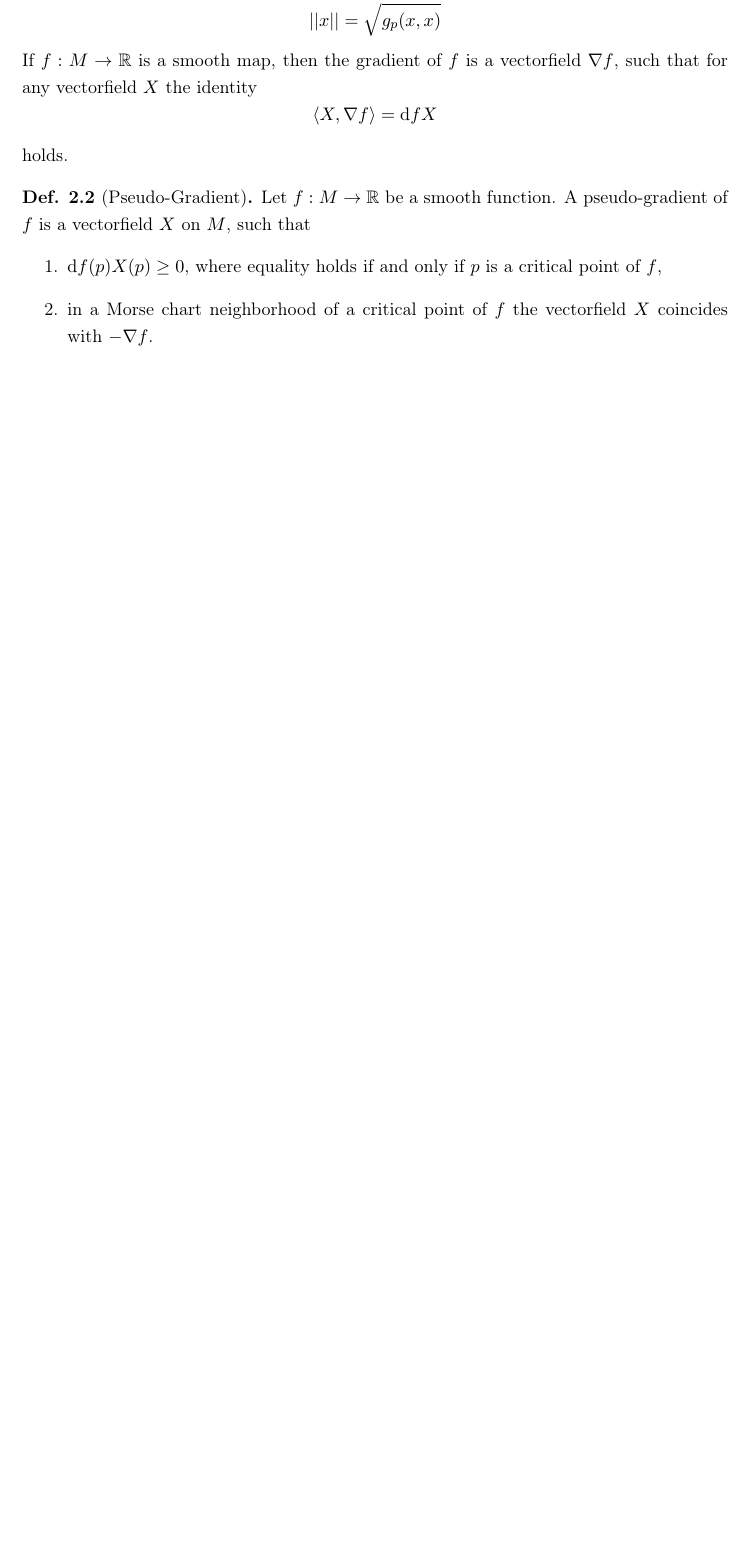
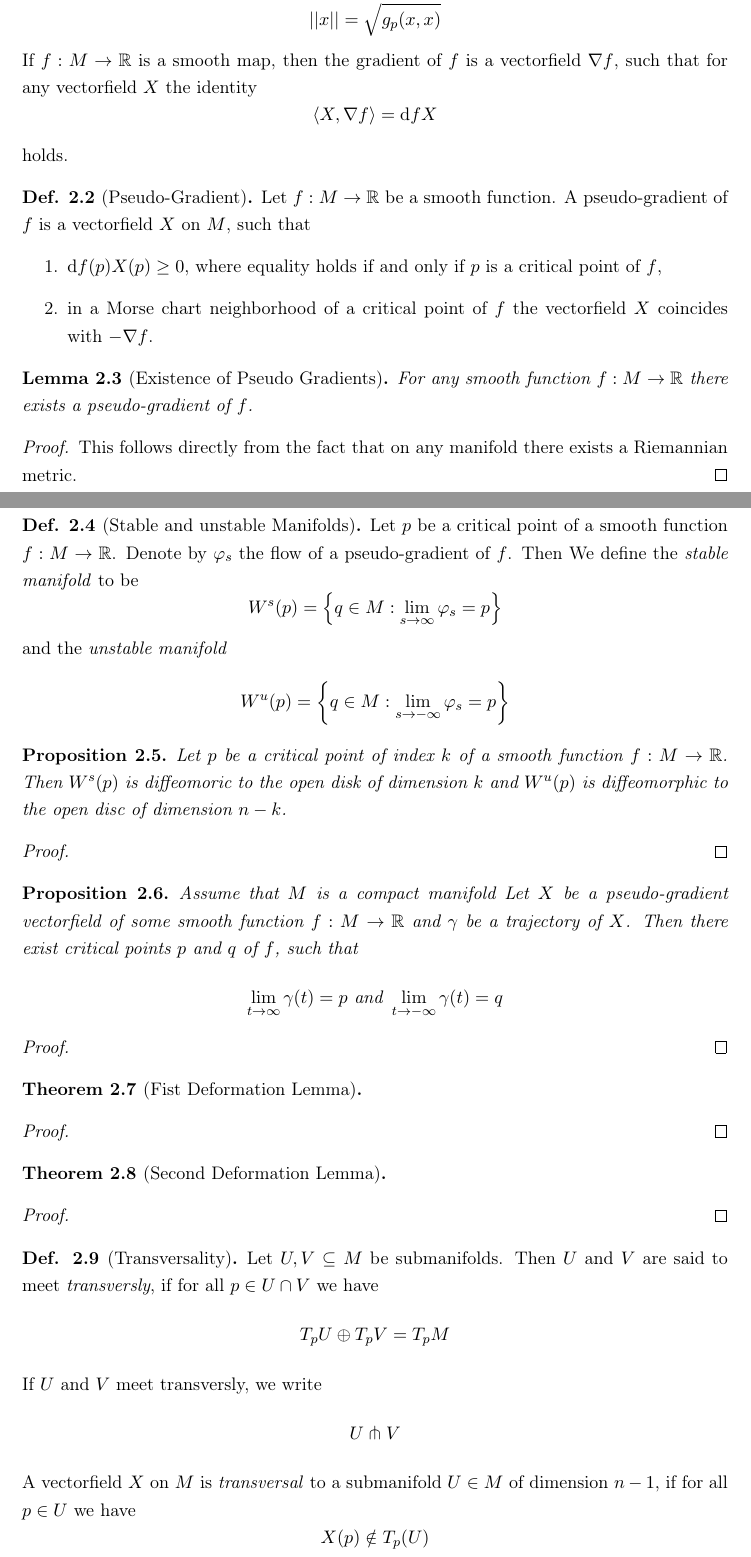
Before and after one commit to jakdimi/morsetheorie, a LaTeX document (notes-bachelorarbeit/notes.tex, which reads general/preamble.sty, notes-bachelorarbeit/sec2-pseudo-gradients.tex): part of page 3 of 3 before the commit and two parts of pages 3 and 4 of 5 after it, the two joined at a grey line, cut so that both start at the same text, the shorter picture padded with empty space. Compiled offline with pdfLaTeX.

Commit message:
some stuff <3

```diff
--- a/general/preamble.sty
+++ b/general/preamble.sty
@@ -1,4 +1,4 @@
-\ProvidesPackage{preamble}
+\ProvidesPackage{../general/preamble}
 
 % select font encoding
 \usepackage[T1]{fontenc}
@@ -86,6 +86,9 @@
 \theoremstyle{plain}
 \newtheorem{lemma}[subsection]{Lemma}
 
+\theoremstyle{plain}
+\newtheorem{prop}[subsection]{Proposition}
+
 \theoremstyle{definition}
 \newtheorem{definition}[subsection]{Def.}
 
--- a/notes-bachelorarbeit/sec2-pseudo-gradients.tex
+++ b/notes-bachelorarbeit/sec2-pseudo-gradients.tex
@@ -25,3 +25,66 @@
             $X$ coincides with $- \grad f$.
     \end{enumerate}
 \end{definition}
+
+\begin{lemma}[Existence of Pseudo Gradients]
+    For any smooth function $f: M \to \R$ there exists a pseudo-gradient of $f$.
+\end{lemma}
+
+\begin{proof}
+    This follows directly from the fact that on any manifold there exists a Riemannian metric.
+\end{proof}
+
+\begin{definition}[Stable and unstable Manifolds]
+    Let $p$ be a critical point of a smooth function $f: M \to \R$. Denote by $\varphi_s$ the
+    flow of a pseudo-gradient of $f$. Then We define the \textit{stable manifold} to be
+    \[ W^s(p) = \left\{ q \in M: \lim_{s \to \infty} \varphi_s = p \right\} \]
+    and the \textit{unstable manifold}
+    \[ W^u(p) = \left\{ q \in M: \lim_{s \to -\infty} \varphi_s = p \right\} \]
+\end{definition}
+
+\begin{prop}
+    Let $p$ be a critical point of index $k$ of a smooth function $f: M \to \R$. Then
+    $W^s(p)$ is diffeomoric to the open disk of dimension $k$ and $W^u(p)$ is diffeomorphic
+    to the open disc of dimension $n - k$.
+\end{prop}
+
+\begin{proof}
+    %TODO
+\end{proof}
+
+\begin{prop}
+    Assume that $M$ is a compact manifold Let $X$ be a pseudo-gradient vectorfield of some
+    smooth function $f: M \to \R$ and $\gamma$ be a trajectory of $X$. Then there
+    exist critical points $p$ and $q$ of $f$, such that
+    \[ \lim_{t \to \infty} \gamma(t) = p \text{ and } \lim_{t \to -\infty} \gamma(t) = q \]
+\end{prop}
+
+\begin{proof}
+    %TODO
+\end{proof}
+
+\begin{theorem}[Fist Deformation Lemma]
+    %TODO
+\end{theorem}
+
+\begin{proof}
+    %TODO
+\end{proof}
+
+\begin{theorem}[Second Deformation Lemma]
+    %TODO
+\end{theorem}
+
+\begin{proof}
+    %TODO
+\end{proof}
+
+\begin{definition}[Transversality]
+    Let $U, V \subseteq M$ be submanifolds. Then $U$ and $V$ are said to meet
+    \textit{transversly}, if for all $p \in U \cap V$ we have
+    \[ T_pU \oplus T_pV = T_pM \]
+    If $U$ and $V$ meet transversly, we write
+    \[ U \pitchfork V \]
+    A vectorfield $X$ on $M$ is \textit{transversal} to a submanifold $U \in M$ of dimension
+    $n - 1$, if for all $p \in U$ we have
+    \[ X(p) \notin T_p(U) \]
```
Also changed, not shown: notes-bachelorarbeit/notes.tex (+9 -4 lines), notes-bachelorarbeit/sec1-morse-functions.tex (+4 -4 lines), notes-bachelorarbeit/notes.pdf, notes-bachelorarbeit/sec2-pseudo-gradients.tex (13 more changed lines).
